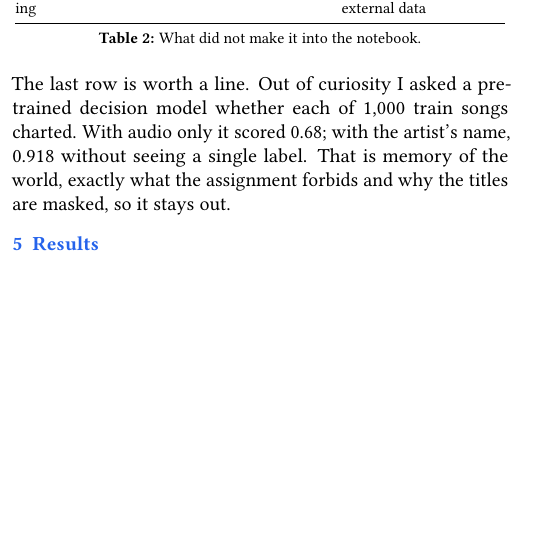
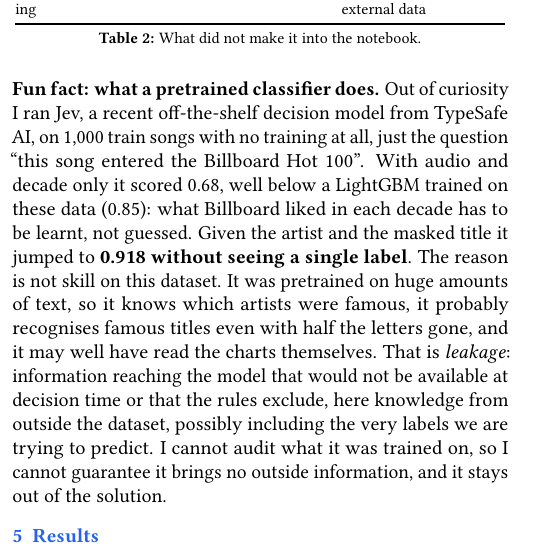
Before and after one commit to iqueipopg/spot-a-hit, a LaTeX document (report/QueipoDeLlano_Ignacio.tex): part of one column of page 1 of 2, cut so that both start at the same text, the shorter picture padded with empty space. Compiled offline with pdfLaTeX.

Commit message:
Repo layout: README with results; report gets the repo link and Jev as a fun fact on leakage

```diff
--- a/report/QueipoDeLlano_Ignacio.tex
+++ b/report/QueipoDeLlano_Ignacio.tex
@@ -12,6 +12,7 @@
 \usepackage{enumitem}
 \usepackage[font=footnotesize,labelfont=bf,skip=3pt]{caption}
 \usepackage{titlesec}
+\usepackage[hidelinks]{hyperref}
 \definecolor{accent}{HTML}{2563EB}
 \titleformat{\section}{\normalsize\bfseries\color{accent}}{\thesection}{0.5em}{}
 \titlespacing*{\section}{0pt}{6pt}{2pt}
@@ -121,10 +123,19 @@ Pretrained classifier (Jev), no training & 0.918 & knows who was famous: externa
 \end{tabular}
 \caption{What did not make it into the notebook.}
 \end{table}
-The last row is worth a line. Out of curiosity I asked a pretrained decision model whether
-each of 1{,}000 train songs charted. With audio only it scored 0.68; with the artist's name,
-0.918 without seeing a single label. That is memory of the world, exactly what the
-assignment forbids and why the titles are masked, so it stays out.
+\textbf{Fun fact: what a pretrained classifier does.} Out of curiosity I ran Jev, a recent
+off-the-shelf decision model from TypeSafe AI, on 1{,}000 train songs with no training at all,
+just the question ``this song entered the Billboard Hot 100''. With audio and decade only it
+scored 0.68, well below a LightGBM trained on these data (0.85): what Billboard liked in each
+decade has to be learnt, not guessed. Given the artist and the masked title it jumped to
+\textbf{0.918 without seeing a single label}. The reason is not skill on this dataset. It was
+pretrained on huge amounts of text, so it knows which artists were famous, it probably
+recognises famous titles even with half the letters gone, and it may well have read the
+charts themselves. That is \emph{leakage}: information reaching the model that would not be
+available at decision time or that the rules exclude, here knowledge from outside the
+dataset, possibly including the very labels we are trying to predict. I cannot audit what it
+was trained on, so I cannot guarantee it brings no outside information, and it stays out of
+the solution.
 
 \begin{figure}[t]
 \centering
```
Also changed, not shown: README.md (added), report/QueipoDeLlano_Ignacio.pdf, report/fig/profit_calibration.png (added), report/fig/progression.png (added), report/QueipoDeLlano_Ignacio.tex (3 more changed lines), 2 other files.
